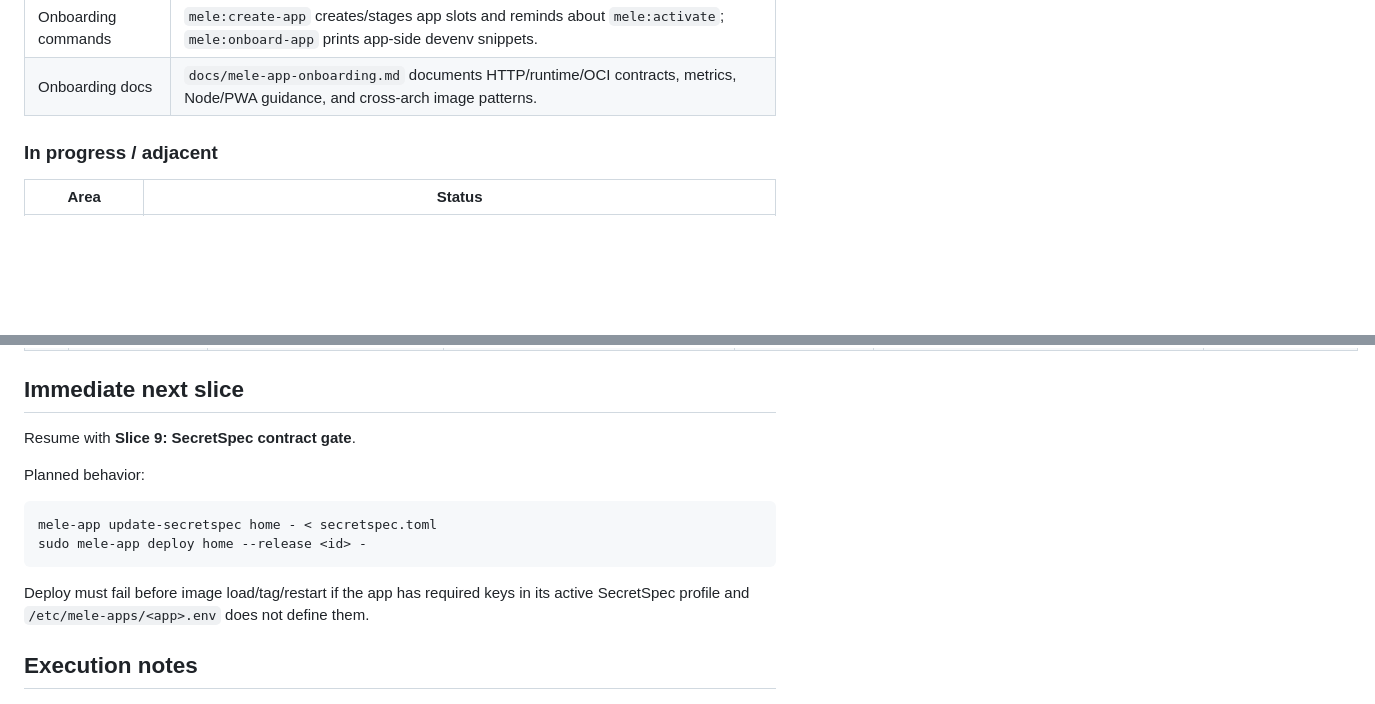
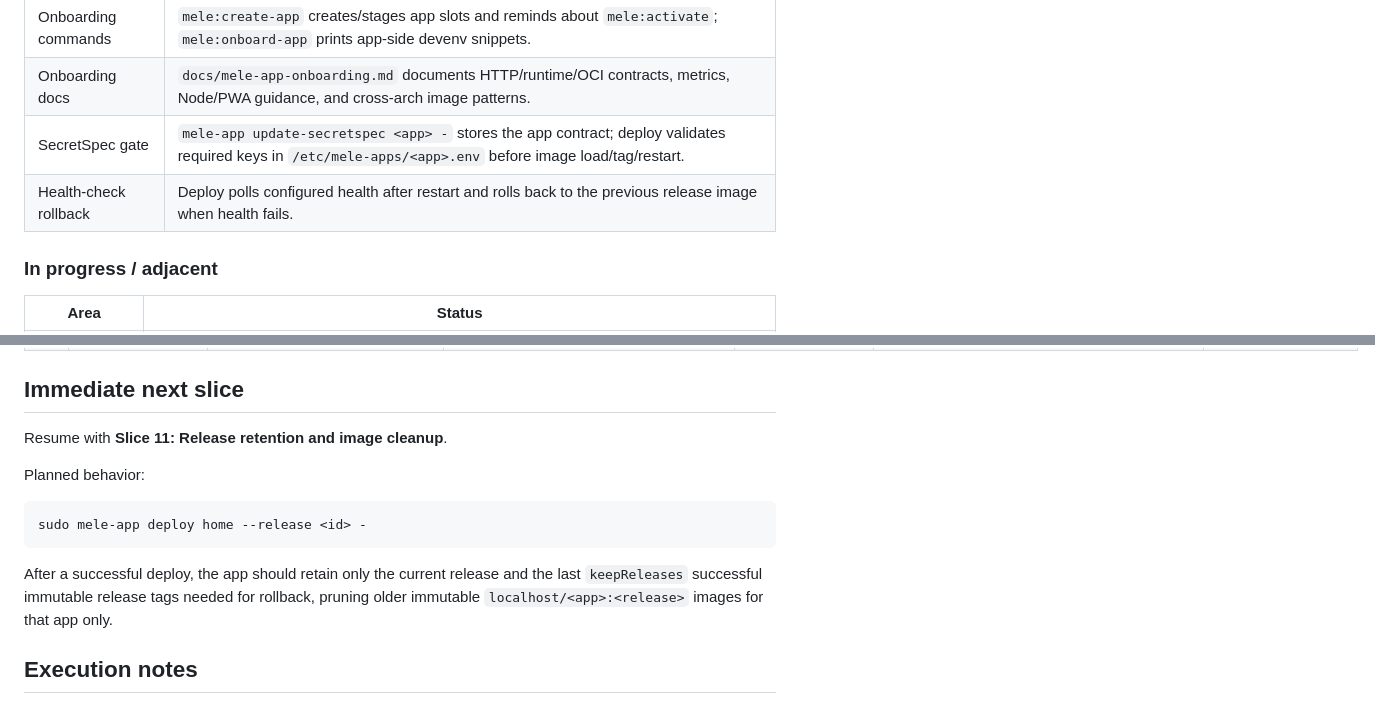
Before and after one commit to behaghel/nixos-config, a Markdown page: docs/mele-app-platform-plan.md, 2 parts joined by grey strips. Drawn GitHub-style; blank space fills up the shorter version.

Commit message:
docs: mark mele app rollback slices complete

````diff
--- a/docs/mele-app-platform-plan.md
+++ b/docs/mele-app-platform-plan.md
@@ -30,6 +30,8 @@ explicit user approval before execution.
 | Central app module | External projects import `nixos-config/modules/flake/mele-app` in `devenv.yaml`; no helper file copying. |
 | Onboarding commands | `mele:create-app` creates/stages app slots and reminds about `mele:activate`; `mele:onboard-app` prints app-side devenv snippets. |
 | Onboarding docs | `docs/mele-app-onboarding.md` documents HTTP/runtime/OCI contracts, metrics, Node/PWA guidance, and cross-arch image patterns. |
+| SecretSpec gate | `mele-app update-secretspec <app> -` stores the app contract; deploy validates required keys in `/etc/mele-apps/<app>.env` before image load/tag/restart. |
+| Health-check rollback | Deploy polls configured health after restart and rolls back to the previous release image when health fails. |
 
 ### In progress / adjacent
 
@@ -67,18 +69,17 @@ explicit user approval before execution.
 
 ## Immediate next slice
 
-Resume with **Slice 9: SecretSpec contract gate**.
+Resume with **Slice 11: Release retention and image cleanup**.
 
 Planned behavior:
 
 ```sh
-mele-app update-secretspec home - < secretspec.toml
 sudo mele-app deploy home --release <id> -
 ```
 
-Deploy must fail before image load/tag/restart if the app has required keys in
-its active SecretSpec profile and `/etc/mele-apps/<app>.env` does not define
-them.
+After a successful deploy, the app should retain only the current release and the
+last `keepReleases` successful immutable release tags needed for rollback,
+pruning older immutable `localhost/<app>:<release>` images for that app only.
 
 ## Execution notes
 
````
